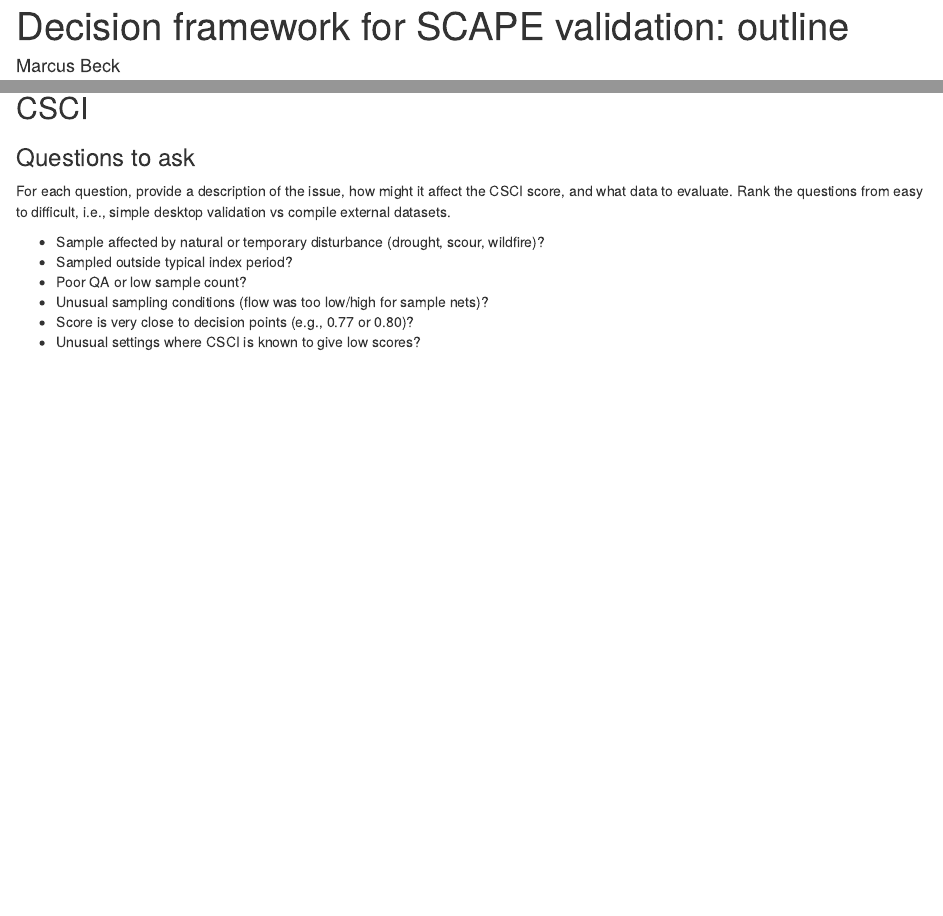
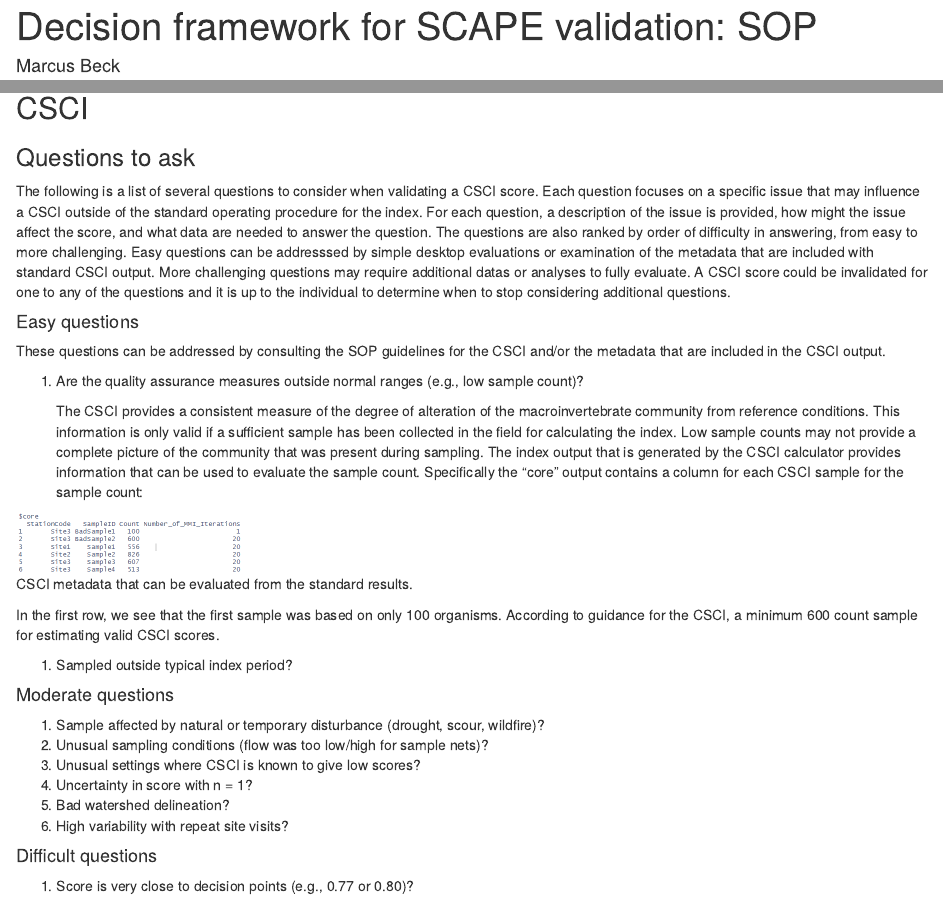
Before and after one commit to SCCWRP/SGRrsca, an R Markdown document (analysis/paper/decision_framework_SOP.Rmd): the page in a window 1100 px wide, from its top, and a second part further down, joined at a grey line. Rendered offline with R 4.5, knitr and Pandoc, with nearby package versions; drawn as R Markdown's standard HTML page in place of the format the file asks for; some code elsewhere in the file could not run offline.

Commit message:
working on csci questions

````diff
--- a/analysis/paper/decision_framework_outline.Rmd
+++ b/analysis/paper/decision_framework_SOP.Rmd
@@ -1,5 +1,5 @@
 ---
-title: "Decision framework for SCAPE validation: outline"
+title: "Decision framework for SCAPE validation: SOP"
 author:
   - Marcus Beck
   - Raphael Mazor
@@ -100,17 +100,36 @@ List of resources to assist with building the validation tool set - can go here
 
 ### Questions to ask
 
-For each question, provide a description of the issue, how might it affect the CSCI score, and what data to evaluate.  Rank the questions from easy to difficult, i.e., simple desktop validation vs compile external datasets.
+The following is a list of several questions to consider when validating a CSCI score.  Each question focuses on a specific issue that may influence a CSCI outside of the standard operating procedure for the index.  For each question, a description of the issue is provided, how might the issue affect the score, and what data are needed to answer the question.  The questions are also ranked by order of difficulty in answering, from easy to more challenging.  Easy questions can be addresssed by simple desktop evaluations or examination of the metadata that are included with standard CSCI output.  More challenging questions may require additional datas or analyses to fully evaluate. A CSCI score could be invalidated for one to any of the questions and it is up to the individual to determine when to stop considering additional questions.
 
-* Sample affected by natural or temporary disturbance (drought, scour, wildfire)?
-* Sampled outside typical index period?
-* Poor QA or low sample count?
-* Unusual sampling conditions (flow was too low/high for sample nets)?
-* Score is very close to decision points (e.g., 0.77 or 0.80)?
-* Unusual settings where CSCI is known to give low scores?
-* Uncertainty in score with n = 1?
-* Bad watershed delineation?
-* High variability with repeat site visits?
+#### Easy questions
+
+These questions can be addressed by consulting the SOP guidelines for the CSCI and/or the metadata that are included in the CSCI output.
+
+1) Are the quality assurance measures outside normal ranges (e.g., low sample count)?
+
+   The CSCI provides a consistent measure of the degree of alteration of the macroinvertebrate community from reference conditions.  This information is only valid if a sufficient sample has been collected in the field for calculating the index.  Low sample counts may not provide a complete picture of the community that was present during sampling.  The index output that is generated by the CSCI calculator provides information that can be used to evaluate the sample count.  Specifically the "core" output contains a column for each CSCI sample for the sample count:
+
+```{r fig.cap = "CSCI metadata that can be evaluated from the standard results."}
+knitr::include_graphics('../figures/coreex.png')
+```
+
+In the first row, we see that the first sample was based on only 100 organisms.  According to guidance for the CSCI, a minimum 600 count sample for estimating valid CSCI scores.
+
+1) Sampled outside typical index period?
+
+#### Moderate questions
+
+1) Sample affected by natural or temporary disturbance (drought, scour, wildfire)?
+1) Unusual sampling conditions (flow was too low/high for sample nets)?
+1) Unusual settings where CSCI is known to give low scores?
+1) Uncertainty in score with n = 1?
+1) Bad watershed delineation?
+1) High variability with repeat site visits?
+
+#### Difficult questions
+
+1) Score is very close to decision points (e.g., 0.77 or 0.80)?
 
 ### Data to evaluate
 
````
Also changed, not shown: analysis/figures/coreex.PNG (added), 2 other files.
